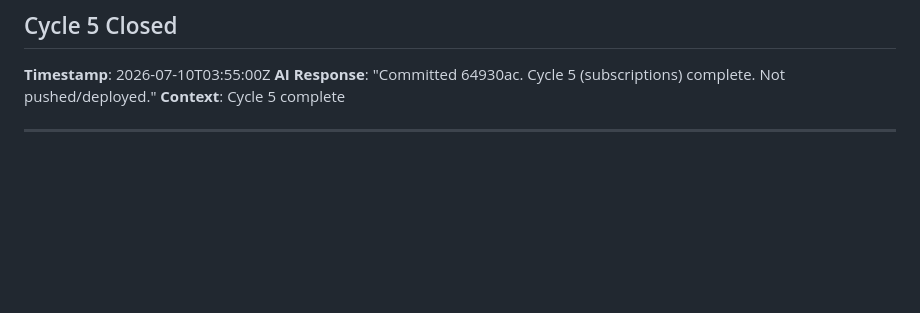
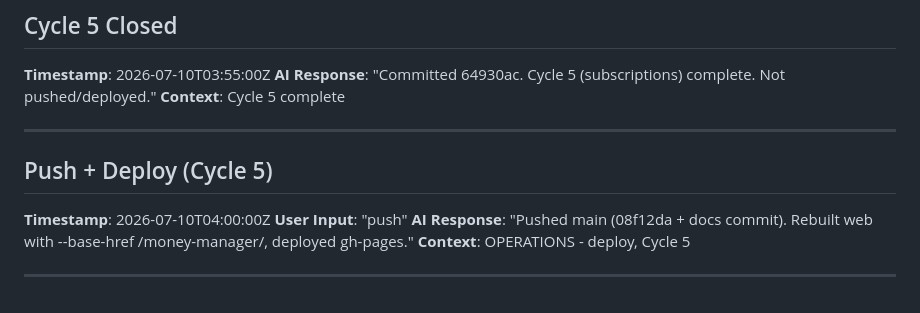
Before and after one commit to flukekak123/money-manager, a Markdown page: aidlc-docs/audit.md, the part around the change. Rendered like a GitHub page; blank space fills up the shorter version.

Commit message:
docs: audit Cycle 5 push + deploy
Co-Authored-By: Claude Fable 5 <noreply@anthropic.com>

```diff
--- a/aidlc-docs/audit.md
+++ b/aidlc-docs/audit.md
@@ -442,3 +442,10 @@
 **Context**: Cycle 5 complete
 
 ---
+## Push + Deploy (Cycle 5)
+**Timestamp**: 2026-07-10T04:00:00Z
+**User Input**: "push"
+**AI Response**: "Pushed main (08f12da + docs commit). Rebuilt web with --base-href /money-manager/, deployed gh-pages."
+**Context**: OPERATIONS - deploy, Cycle 5
+
+---
```
